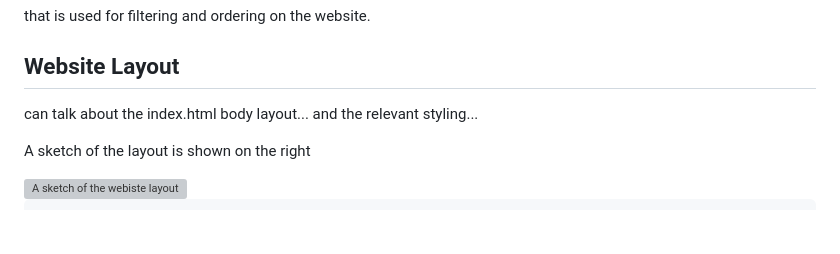
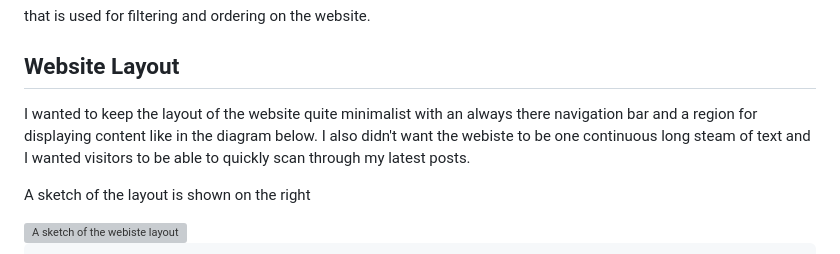
Before and after one commit to htjb/blog-website, a Markdown page: posts/20251021_makingThisWebsite.md, the part around the change. Rendered like a GitHub page; blank space fills up the shorter version; grey boxes are pictures that could not be loaded.

Commit message:
playing with githubs online editor and making some edits to web layout section of post

```diff
--- a/posts/20251021_makingThisWebsite.md
+++ b/posts/20251021_makingThisWebsite.md
@@ -97,7 +97,7 @@ that is used for filtering and ordering on the website.
 
 ## Website Layout
 
-can talk about the index.html body layout... and the relevant styling...
+I wanted to keep the layout of the website quite minimalist with an always there navigation bar and a region for displaying content like in the diagram below. I also didn't want the webiste to be one continuous long steam of text and I wanted visitors to be able to quickly scan through my latest posts.
 
 <div style="display: flex; flex-direction: row; align-items: flex-start; justify-content:flex-start;">
 <p style="width: 50%; margin-right: 1em;">A sketch of the layout is shown on the right</p>
```
